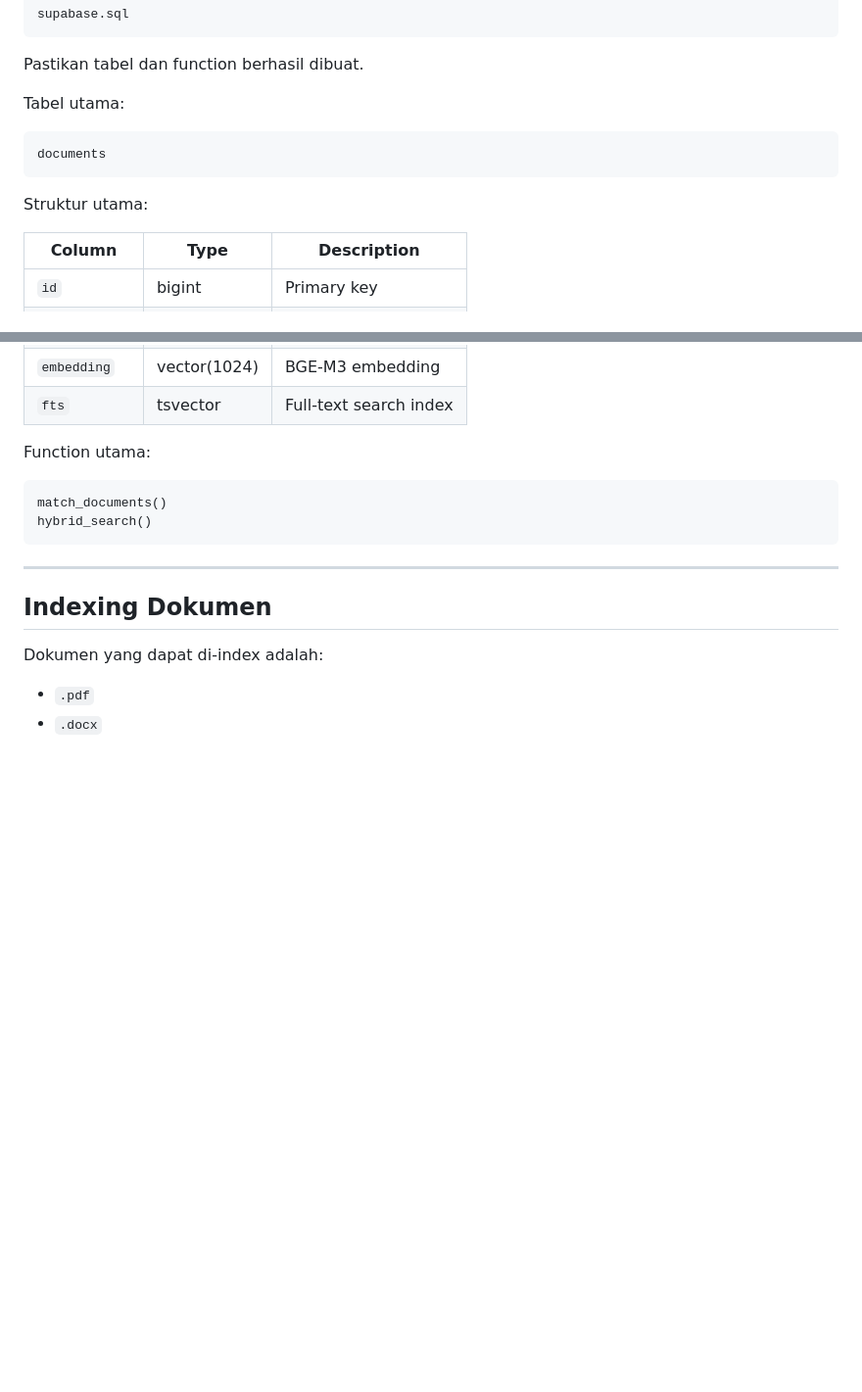
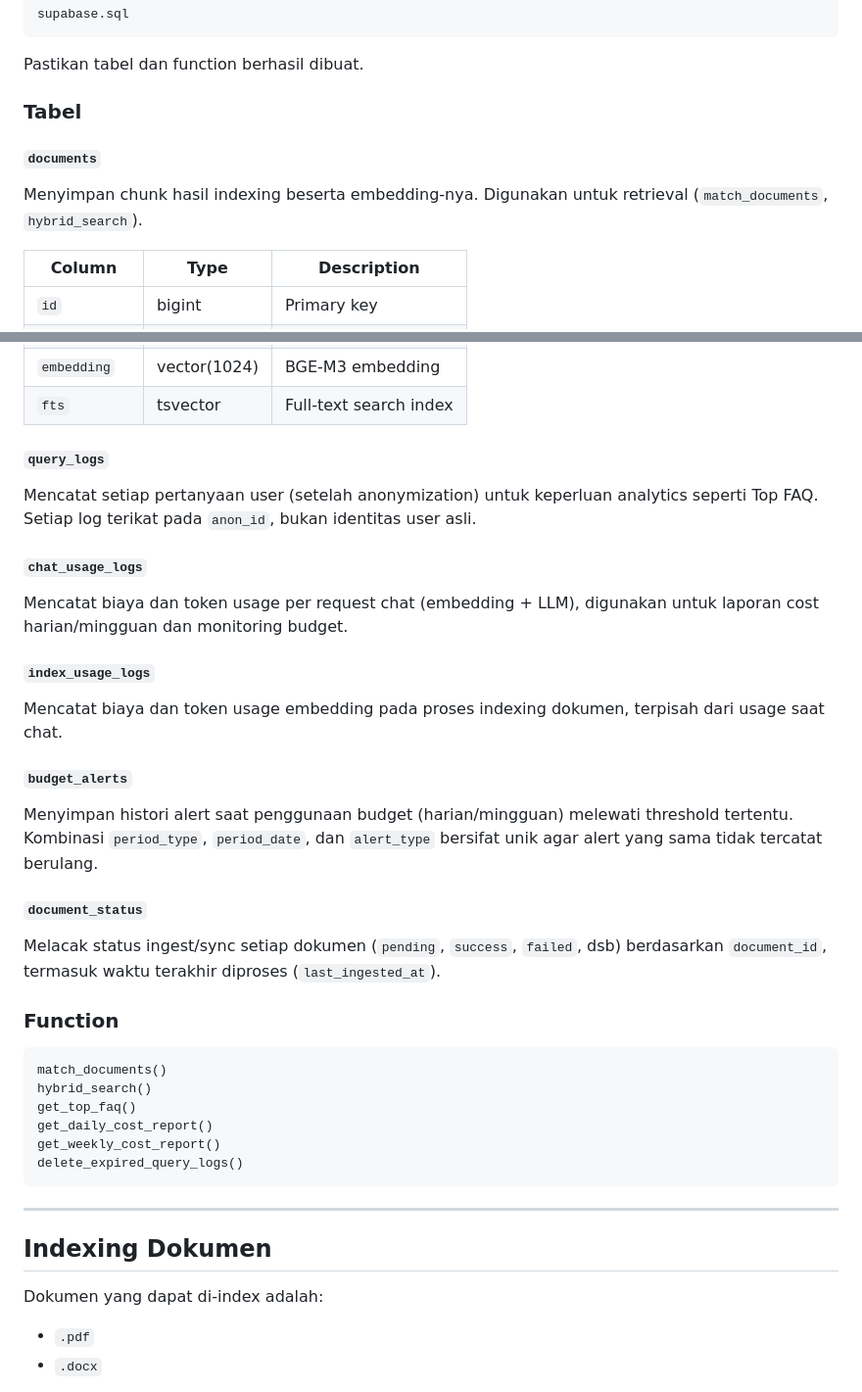
Before and after one commit to ERP-Sapta-Tunas-Teknologi-V2/AI-Digital-Workforce, a Markdown page: knowledge-expert/README.md, 2 parts joined by grey strips. Shown at 98% size. Rendered like a GitHub page; blank space fills up the shorter version.

Commit message:
docs: document tables
Updated the knowledge-expert README to document the database tables and their roles, including documents, query logs, chat/index usage logs, budget alerts, and document status tracking. It also adds the related retrieval and reporting functions for FAQ analysis, cost reporting, and expired log cleanup so the operational schema is easier to understand and maintain.

````diff
--- a/knowledge-expert/README.md
+++ b/knowledge-expert/README.md
@@ -415,13 +415,11 @@ supabase.sql
 
 Pastikan tabel dan function berhasil dibuat.
 
-Tabel utama:
+### Tabel
 
-```text
-documents
-```
+#### `documents`
 
-Struktur utama:
+Menyimpan chunk hasil indexing beserta embedding-nya. Digunakan untuk retrieval (`match_documents`, `hybrid_search`).
 
 | Column        | Type         | Description            |
 | ------------- | ------------ | ---------------------- |
@@ -434,11 +432,35 @@ Struktur utama:
 | `embedding`   | vector(1024) | BGE-M3 embedding       |
 | `fts`         | tsvector     | Full-text search index |
 
-Function utama:
+#### `query_logs`
+
+Mencatat setiap pertanyaan user (setelah anonymization) untuk keperluan analytics seperti Top FAQ. Setiap log terikat pada `anon_id`, bukan identitas user asli.
+
+#### `chat_usage_logs`
+
+Mencatat biaya dan token usage per request chat (embedding + LLM), digunakan untuk laporan cost harian/mingguan dan monitoring budget.
+
+#### `index_usage_logs`
+
+Mencatat biaya dan token usage embedding pada proses indexing dokumen, terpisah dari usage saat chat.
+
+#### `budget_alerts`
+
+Menyimpan histori alert saat penggunaan budget (harian/mingguan) melewati threshold tertentu. Kombinasi `period_type`, `period_date`, dan `alert_type` bersifat unik agar alert yang sama tidak tercatat berulang.
+
+#### `document_status`
+
+Melacak status ingest/sync setiap dokumen (`pending`, `success`, `failed`, dsb) berdasarkan `document_id`, termasuk waktu terakhir diproses (`last_ingested_at`).
+
+### Function
 
 ```text
 match_documents()
 hybrid_search()
+get_top_faq()
+get_daily_cost_report()
+get_weekly_cost_report()
+delete_expired_query_logs()
 ```
 
 ---
````
